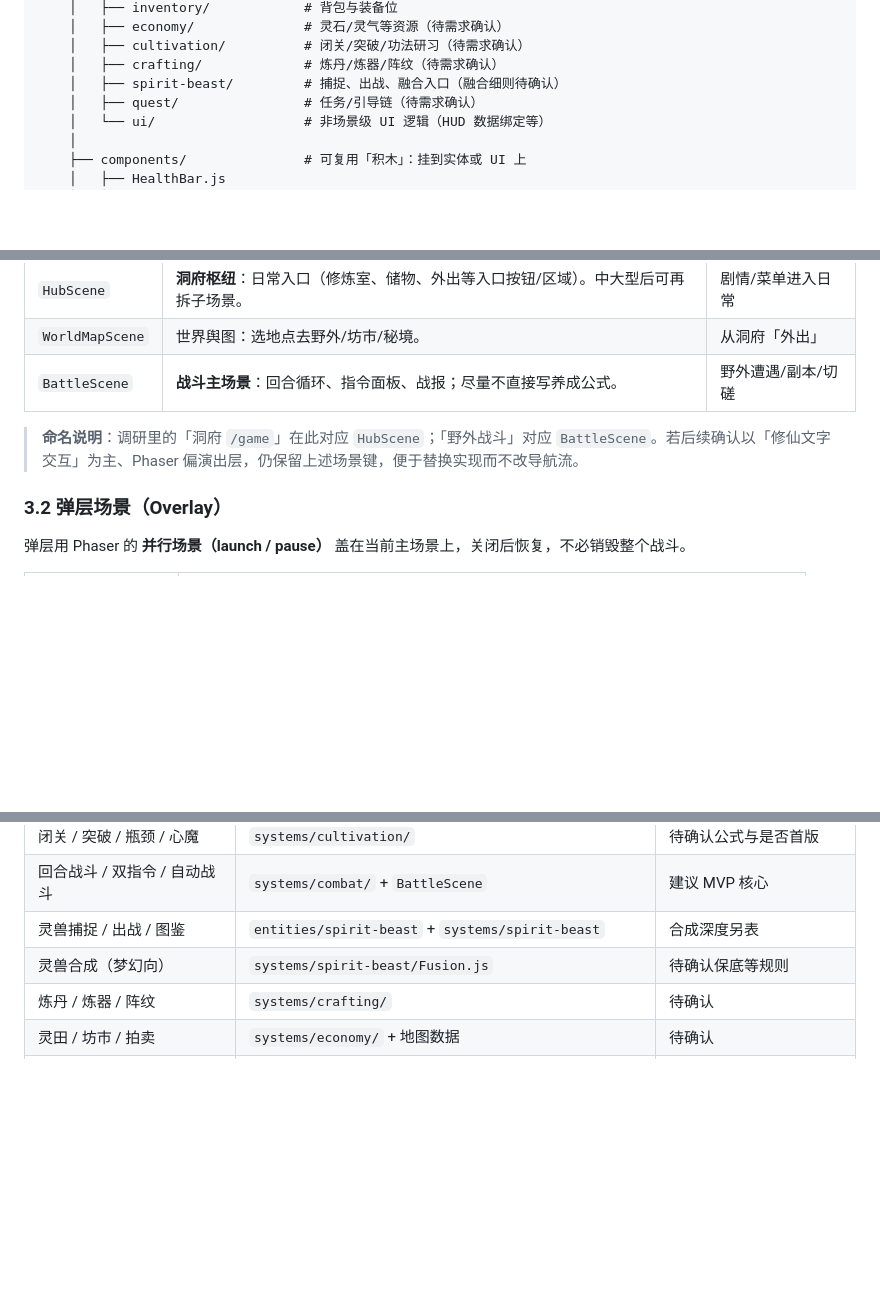
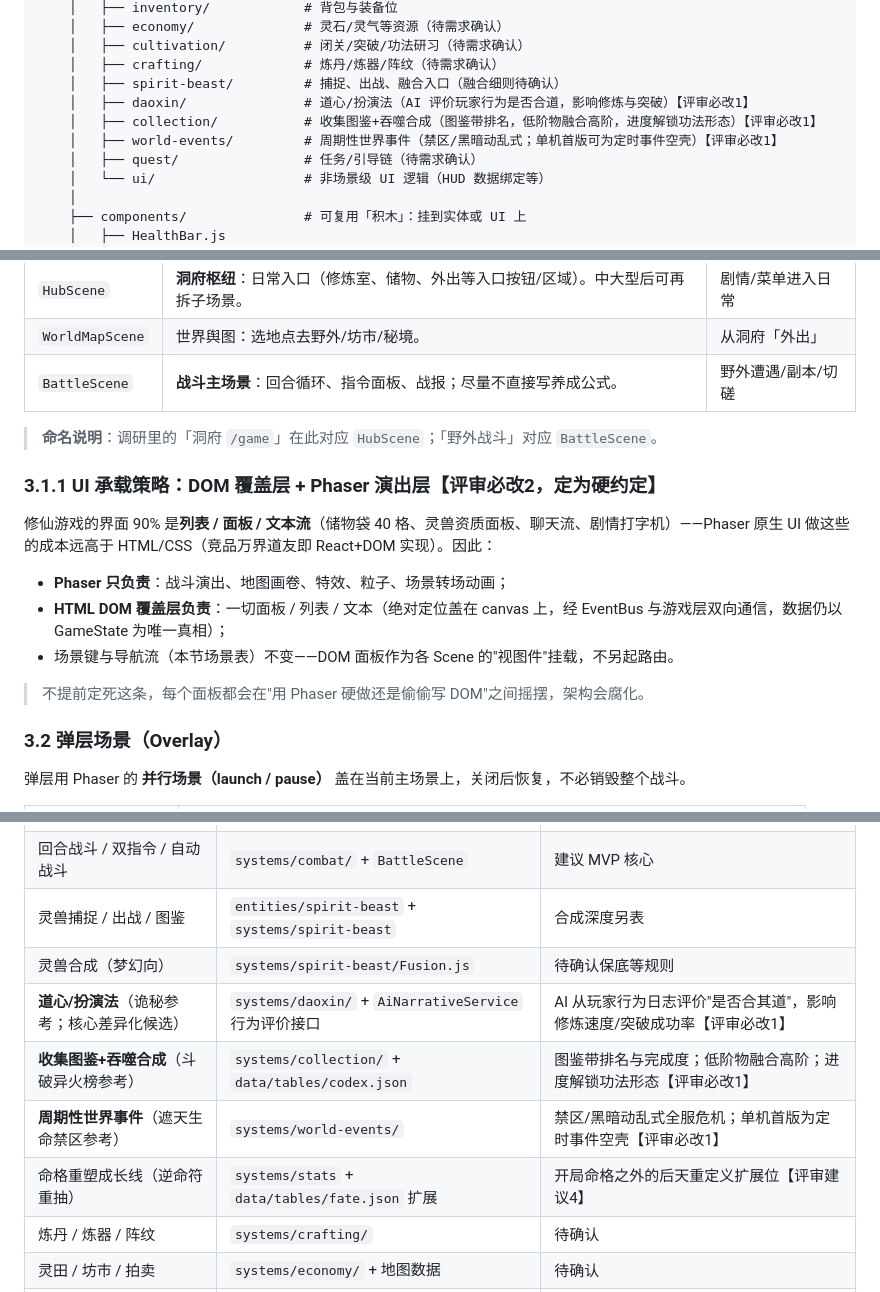
Before and after one commit to Dreamshe-92/xiuxian, a Markdown page: docs/phaser-project-architecture.md, 3 parts joined by grey strips. Rendered like a GitHub page; blank space fills up the shorter version.

Commit message:
落实架构评审三条必改：补道心/收集图鉴/世界事件扩展位、定DOM+Phaser混合UI硬约定、AI服务注明后端代理

```diff
--- a/docs/phaser-project-architecture.md
+++ b/docs/phaser-project-architecture.md
@@ -104,6 +104,9 @@ xiuxian/                          # 仓库根（项目代号 xuxian）
     │   ├── cultivation/          # 闭关/突破/功法研习（待需求确认）
     │   ├── crafting/             # 炼丹/炼器/阵纹（待需求确认）
     │   ├── spirit-beast/         # 捕捉、出战、融合入口（融合细则待确认）
+    │   ├── daoxin/               # 道心/扮演法（AI 评价玩家行为是否合道，影响修炼与突破）【评审必改1】
+    │   ├── collection/           # 收集图鉴+吞噬合成（图鉴带排名，低阶物融合高阶，进度解锁功法形态）【评审必改1】
+    │   ├── world-events/         # 周期性世界事件（禁区/黑暗动乱式；单机首版可为定时事件空壳）【评审必改1】
     │   ├── quest/                # 任务/引导链（待需求确认）
     │   └── ui/                   # 非场景级 UI 逻辑（HUD 数据绑定等）
     │
@@ -169,7 +172,17 @@ Phaser 里**一个 Scene ≈ 一段完整流程或一块可叠加界面**。中
 | `WorldMapScene` | 世界舆图：选地点去野外/坊市/秘境。 | 从洞府「外出」 |
 | `BattleScene` | **战斗主场景**：回合循环、指令面板、战报；尽量不直接写养成公式。 | 野外遭遇/副本/切磋 |
 
-> **命名说明**：调研里的「洞府 `/game`」在此对应 `HubScene`；「野外战斗」对应 `BattleScene`。若后续确认以「修仙文字交互」为主、Phaser 偏演出层，仍保留上述场景键，便于替换实现而不改导航流。
+> **命名说明**：调研里的「洞府 `/game`」在此对应 `HubScene`；「野外战斗」对应 `BattleScene`。
+
+### 3.1.1 UI 承载策略：DOM 覆盖层 + Phaser 演出层【评审必改2，定为硬约定】
+
+修仙游戏的界面 90% 是**列表 / 面板 / 文本流**（储物袋 40 格、灵兽资质面板、聊天流、剧情打字机）——Phaser 原生 UI 做这些的成本远高于 HTML/CSS（竞品万界道友即 React+DOM 实现）。因此：
+
+- **Phaser 只负责**：战斗演出、地图画卷、特效、粒子、场景转场动画；
+- **HTML DOM 覆盖层负责**：一切面板 / 列表 / 文本（绝对定位盖在 canvas 上，经 EventBus 与游戏层双向通信，数据仍以 GameState 为唯一真相）；
+- 场景键与导航流（本节场景表）不变——DOM 面板作为各 Scene 的"视图件"挂载，不另起路由。
+
+> 不提前定死这条，每个面板都会在"用 Phaser 硬做还是偷偷写 DOM"之间摇摆，架构会腐化。
 
 ### 3.2 弹层场景（Overlay）
 
@@ -395,6 +408,10 @@ scenes  →  ui / systems / systems / systems
 | 回合战斗 / 双指令 / 自动战斗 | `systems/combat/` + `BattleScene` | 建议 MVP 核心 |
 | 灵兽捕捉 / 出战 / 图鉴 | `entities/spirit-beast` + `systems/spirit-beast` | 合成深度另表 |
 | 灵兽合成（梦幻向） | `systems/spirit-beast/Fusion.js` | 待确认保底等规则 |
+| **道心/扮演法**（诡秘参考；核心差异化候选） | `systems/daoxin/` + `AiNarrativeService` 行为评价接口 | AI 从玩家行为日志评价"是否合其道"，影响修炼速度/突破成功率【评审必改1】 |
+| **收集图鉴+吞噬合成**（斗破异火榜参考） | `systems/collection/` + `data/tables/codex.json` | 图鉴带排名与完成度；低阶物融合高阶；进度解锁功法形态【评审必改1】 |
+| **周期性世界事件**（遮天生命禁区参考） | `systems/world-events/` | 禁区/黑暗动乱式全服危机；单机首版为定时事件空壳【评审必改1】 |
+| 命格重塑成长线（逆命符重抽） | `systems/stats` + `data/tables/fate.json` 扩展 | 开局命格之外的后天重定义扩展位【评审建议4】 |
 | 炼丹 / 炼器 / 阵纹 | `systems/crafting/` | 待确认 |
 | 灵田 / 坊市 / 拍卖 | `systems/economy/` + 地图数据 | 待确认 |
 | 宗门 / 社交 / 天骄榜 | `services/` + 未来联网层 | 单机首版可空壳 |
```
Also changed, not shown: other parts of docs/phaser-project-architecture.md (+2 -2 lines), AGENTS.md (+3 -2 lines).
